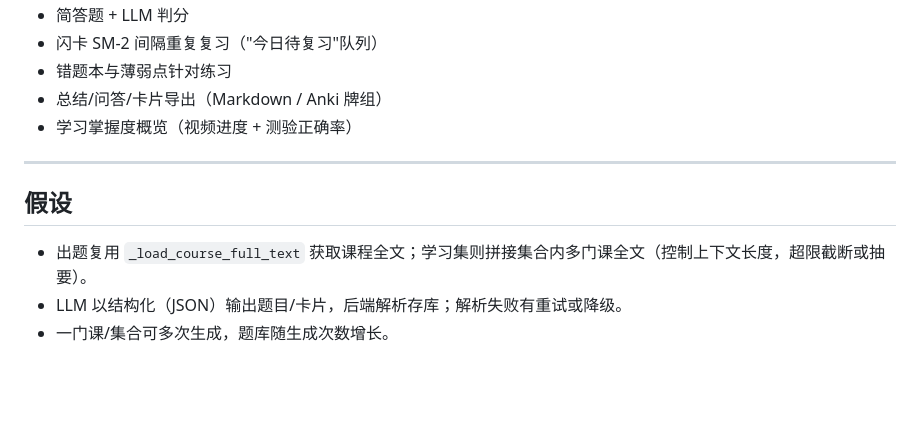
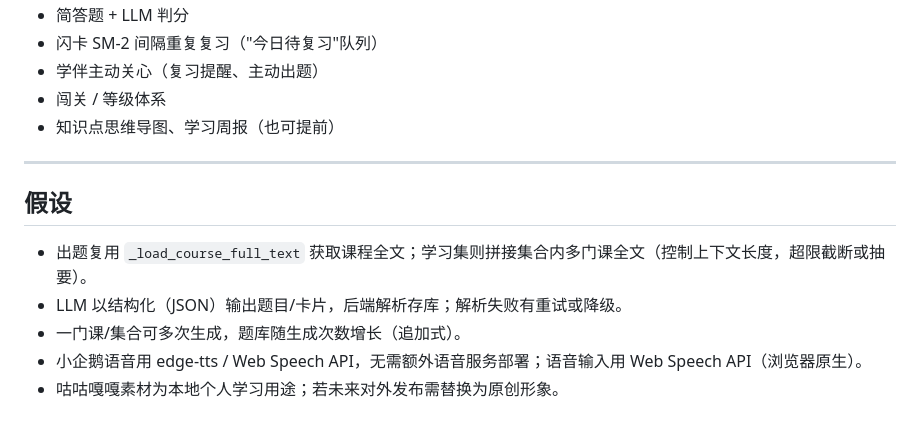
Before and after one commit to aliangzhendemeng/ai-course-companion, a Markdown page: specs/005-quiz-flashcards/spec.md, the part around one of its changes. GitHub-like rendering; blank space fills up the shorter version.

```diff
--- a/specs/005-quiz-flashcards/spec.md
+++ b/specs/005-quiz-flashcards/spec.md
@@ -101,8 +162,8 @@
 - 简答题 + LLM 判分
 - 闪卡 SM-2 间隔重复复习（"今日待复习"队列）
-- 错题本与薄弱点针对练习
-- 总结/问答/卡片导出（Markdown / Anki 牌组）
-- 学习掌握度概览（视频进度 + 测验正确率）
+- 学伴主动关心（复习提醒、主动出题）
+- 闯关 / 等级体系
+- 知识点思维导图、学习周报（也可提前）
 
 ---
 
@@ -110,4 +171,6 @@
 
 - 出题复用 `_load_course_full_text` 获取课程全文；学习集则拼接集合内多门课全文（控制上下文长度，超限截断或抽要）。
 - LLM 以结构化（JSON）输出题目/卡片，后端解析存库；解析失败有重试或降级。
-- 一门课/集合可多次生成，题库随生成次数增长。
+- 一门课/集合可多次生成，题库随生成次数增长（追加式）。
+- 小企鹅语音用 edge-tts / Web Speech API，无需额外语音服务部署；语音输入用 Web Speech API（浏览器原生）。
+- 咕咕嘎嘎素材为本地个人学习用途；若未来对外发布需替换为原创形象。
```
Also changed, not shown: other parts of specs/005-quiz-flashcards/spec.md (+61 -0 lines).
